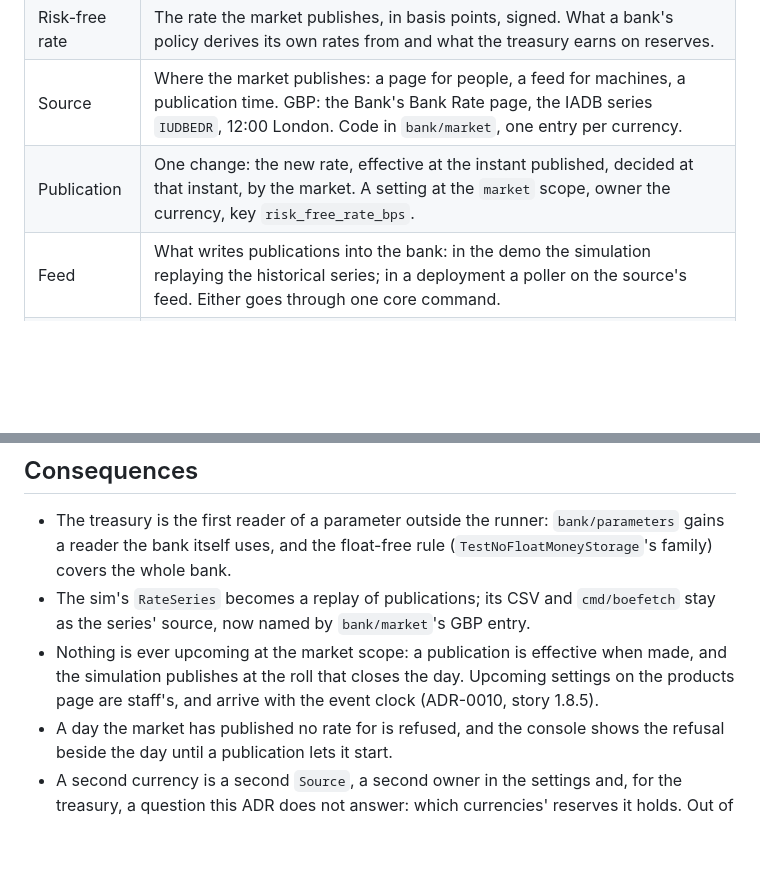
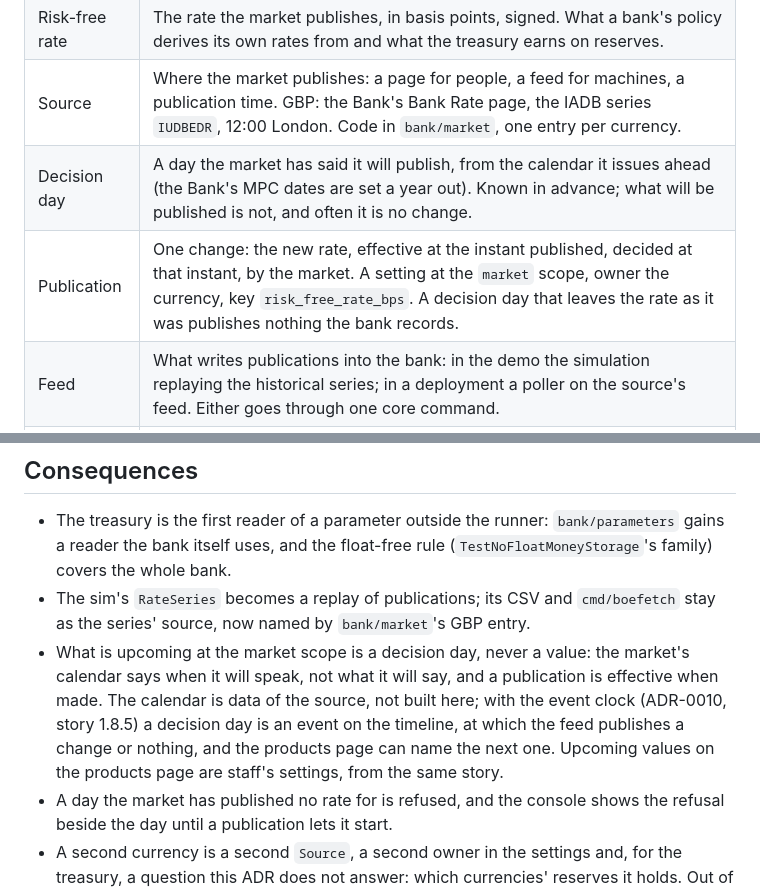
Before and after one commit to drummonds/gobank, a Markdown page: adr/0009-market-data.md, 2 parts joined by grey strips. GitHub-like rendering; blank space fills up the shorter version.

Commit message:
ADR-0009: a decision day is what is upcoming at the market scope, never a value
The market publishes its calendar ahead; what it will decide it does
not. The calendar becomes a timeline event in 1.8.5.

Co-Authored-By: Claude Fable 5.1 <noreply@anthropic.com>

```diff
--- a/adr/0009-market-data.md
+++ b/adr/0009-market-data.md
@@ -43,7 +43,8 @@ a parameter at a scope of its own and written only by its feed.
 | Market | The process that sets a currency's official risk-free rate and publishes it: for GBP the Bank of England, Bank Rate. One per currency. |
 | Risk-free rate | The rate the market publishes, in basis points, signed. What a bank's policy derives its own rates from and what the treasury earns on reserves. |
 | Source | Where the market publishes: a page for people, a feed for machines, a publication time. GBP: the Bank's Bank Rate page, the IADB series `IUDBEDR`, 12:00 London. Code in `bank/market`, one entry per currency. |
-| Publication | One change: the new rate, effective at the instant published, decided at that instant, by the market. A setting at the `market` scope, owner the currency, key `risk_free_rate_bps`. |
+| Decision day | A day the market has said it will publish, from the calendar it issues ahead (the Bank's MPC dates are set a year out). Known in advance; what will be published is not, and often it is no change. |
+| Publication | One change: the new rate, effective at the instant published, decided at that instant, by the market. A setting at the `market` scope, owner the currency, key `risk_free_rate_bps`. A decision day that leaves the rate as it was publishes nothing the bank records. |
 | Feed | What writes publications into the bank: in the demo the simulation replaying the historical series; in a deployment a poller on the source's feed. Either goes through one core command. |
 | Instant | A moment, not a day. A setting is effective from an instant; a rule's parameter for a day is its value at the end of that day. |
 
@@ -139,10 +140,14 @@ publications are settings. `core.BaseRateSource`, `BaseRateFunc`,
 - The sim's `RateSeries` becomes a replay of publications; its CSV and
   `cmd/boefetch` stay as the series' source, now named by `bank/market`'s
   GBP entry.
-- Nothing is ever upcoming at the market scope: a publication is
-  effective when made, and the simulation publishes at the roll that
-  closes the day. Upcoming settings on the products page are staff's,
-  and arrive with the event clock (ADR-0010, story 1.8.5).
+- What is upcoming at the market scope is a decision day, never a value:
+  the market's calendar says when it will speak, not what it will say,
+  and a publication is effective when made. The calendar is data of the
+  source, not built here; with the event clock (ADR-0010, story 1.8.5)
+  a decision day is an event on the timeline, at which the feed publishes
+  a change or nothing, and the products page can name the next one.
+  Upcoming values on the products page are staff's settings, from the
+  same story.
 - A day the market has published no rate for is refused, and the console
   shows the refusal beside the day until a publication lets it start.
 - A second currency is a second `Source`, a second owner in the settings
```
Also changed, not shown: ROADMAP.md (+4 -2 lines).
